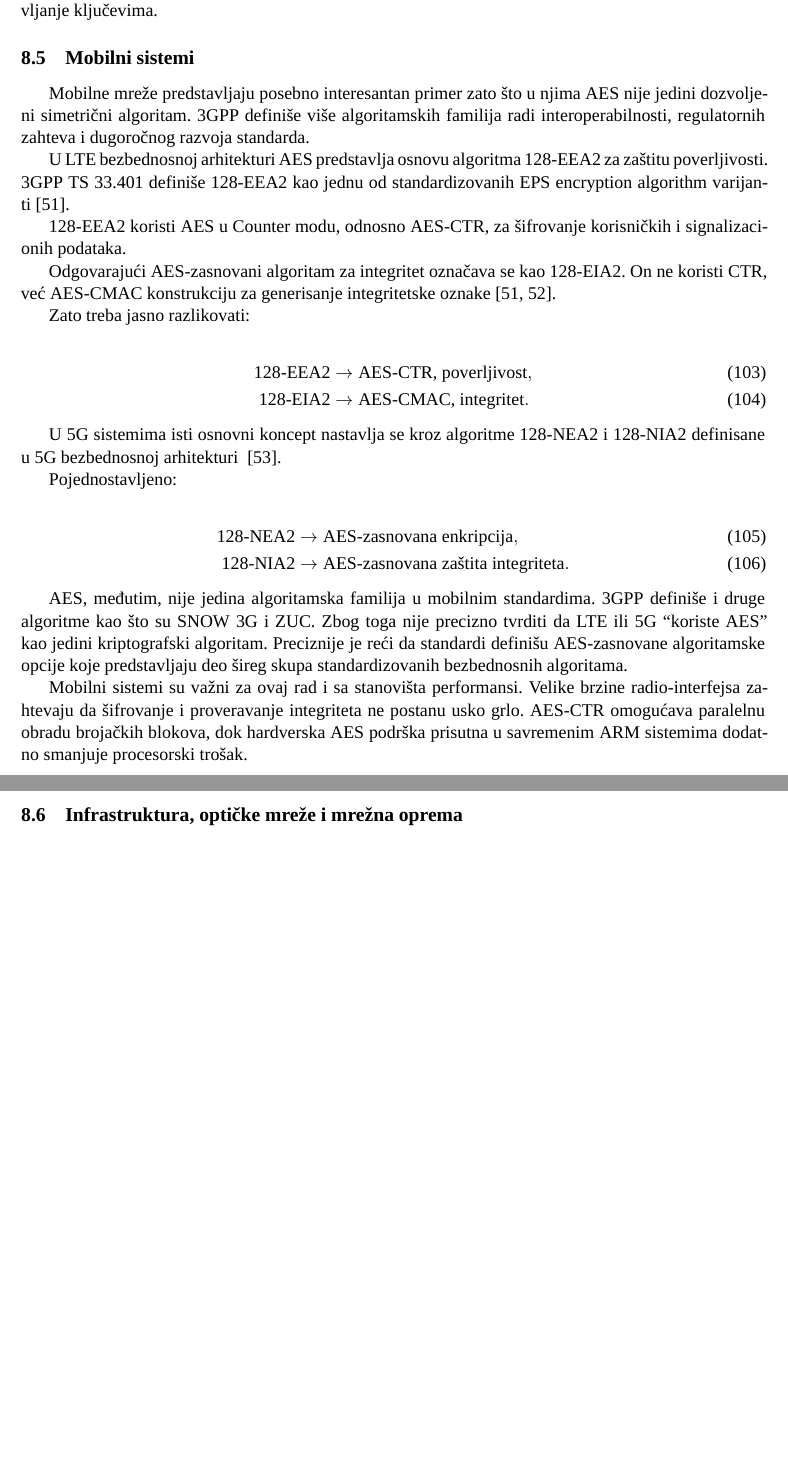
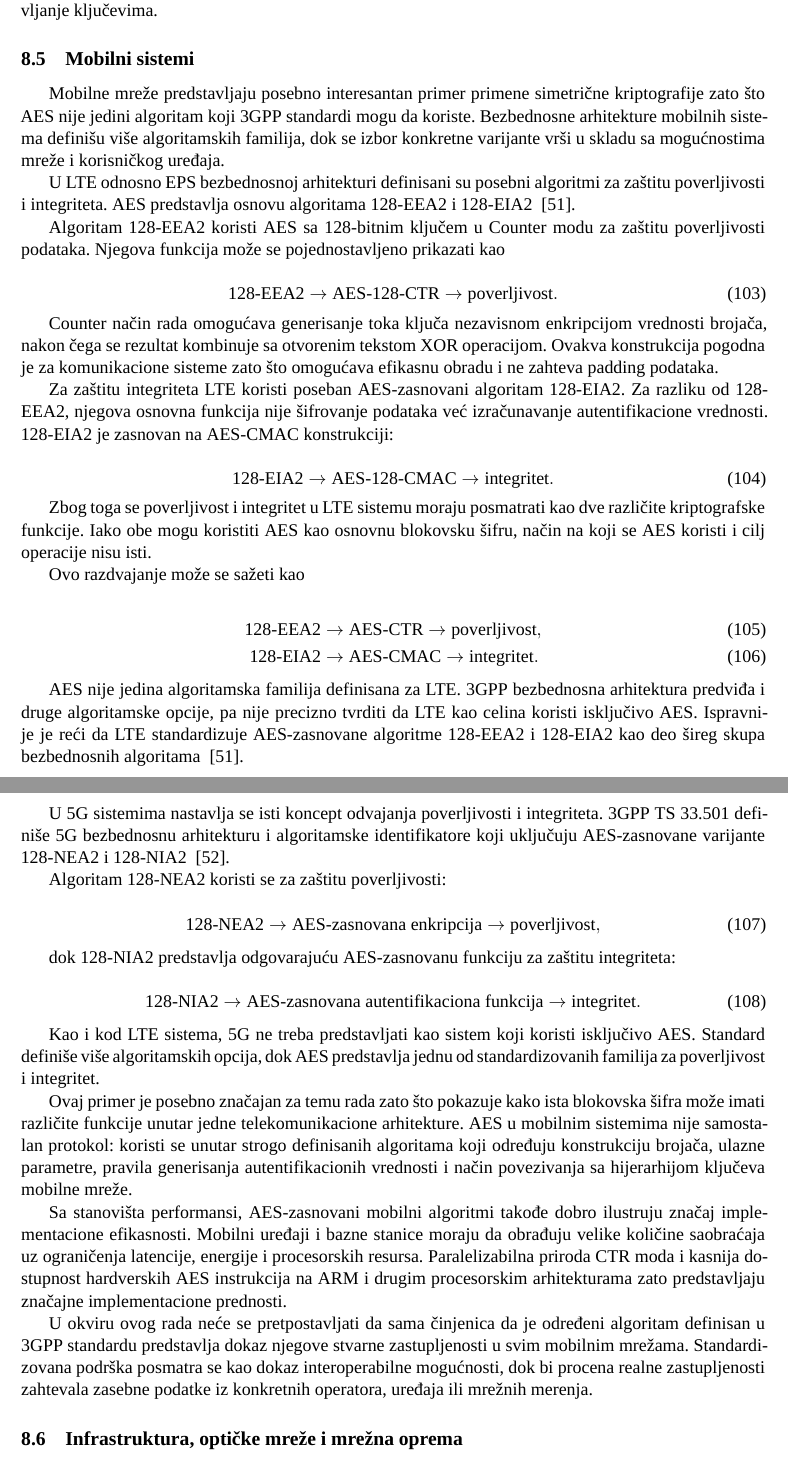
Before and after one commit to mihajlov39547/aes-retrospective, a LaTeX paper (main.tex, which reads chapters/08_primene_u_telekomunikacijama.tex): two parts of pages 41 and 42 of 51 before the commit and two parts of pages 41 and 42 of 52 after it, joined at a grey line, cut so that both start at the same text, the shorter picture padded with empty space. Compiled offline with XeLaTeX; a missing font is replaced by an installed copy or a similar font.

Commit message:
- Zamenjena podsekcija „Mobilni sistemi“ i usklađeni LTE/5G redovi tabele. - Zadržane reference `3gpp-33401` i `3gpp-33501`. - Uklonjen nekorišćeni zapis `3gpp-35215`; nema preostalih citiranja. - Druge podsekcije nisu menjane.
Biber i XeLaTeX build su uspešni, bez nedefinisanih citata i prekoračenja margina. Proveren je i izgled izmenjenih stranica. Ostala su postojeća, neblokirajuća Babel/BibLaTeX upozorenja.

PDF: [aes20y.pdf](C:/Projects/aes/build/aes20y.pdf)

Ponovni build: `.\build.ps1`

```diff
--- a/chapters/08_primene_u_telekomunikacijama.tex
+++ b/chapters/08_primene_u_telekomunikacijama.tex
@@ -256,53 +256,123 @@ za autentifikaciju i upravljanje ključevima.
 \subsection{Mobilni sistemi}
 \label{subsec:mobilni}
 
-Mobilne mreže predstavljaju posebno interesantan primer zato što u
-njima AES nije jedini dozvoljeni simetrični algoritam. 3GPP definiše
-više algoritamskih familija radi interoperabilnosti, regulatornih
-zahteva i dugoročnog razvoja standarda.
+Mobilne mreže predstavljaju posebno interesantan primer primene
+simetrične kriptografije zato što AES nije jedini algoritam koji
+3GPP standardi mogu da koriste. Bezbednosne arhitekture mobilnih
+sistema definišu više algoritamskih familija, dok se izbor konkretne
+varijante vrši u skladu sa mogućnostima mreže i korisničkog uređaja.
 
-U LTE bezbednosnoj arhitekturi AES predstavlja osnovu algoritma
-128-EEA2 za zaštitu poverljivosti. 3GPP TS~33.401 definiše
-128-EEA2 kao jednu od standardizovanih EPS encryption algorithm
-varijanti~\cite{3gpp-33401}.
+U LTE odnosno EPS bezbednosnoj arhitekturi definisani su posebni
+algoritmi za zaštitu poverljivosti i integriteta. AES predstavlja
+osnovu algoritama 128-EEA2 i 128-EIA2
+~\cite{3gpp-33401}.
 
-128-EEA2 koristi AES u Counter modu, odnosno AES-CTR, za šifrovanje
-korisničkih i signalizacionih podataka.
+Algoritam 128-EEA2 koristi AES sa 128-bitnim ključem u Counter modu
+za zaštitu poverljivosti podataka. Njegova funkcija može se
+pojednostavljeno prikazati kao
 
-Odgovarajući AES-zasnovani algoritam za integritet označava se kao
-128-EIA2. On ne koristi CTR, već AES-CMAC konstrukciju za generisanje
-integritetske oznake~\cite{3gpp-33401,3gpp-35215}.
+\begin{equation}
+    \text{128-EEA2}
+    \rightarrow
+    \text{AES-128-CTR}
+    \rightarrow
+    \text{poverljivost}.
+\end{equation}
 
-Zato treba jasno razlikovati:
+Counter način rada omogućava generisanje toka ključa nezavisnom
+enkripcijom vrednosti brojača, nakon čega se rezultat kombinuje sa
+otvorenim tekstom XOR operacijom. Ovakva konstrukcija pogodna je za
+komunikacione sisteme zato što omogućava efikasnu obradu i ne zahteva
+padding podataka.
+
+Za zaštitu integriteta LTE koristi poseban AES-zasnovani algoritam
+128-EIA2. Za razliku od 128-EEA2, njegova osnovna funkcija nije
+šifrovanje podataka već izračunavanje autentifikacione vrednosti.
+128-EIA2 je zasnovan na AES-CMAC konstrukciji:
+
+\begin{equation}
+    \text{128-EIA2}
+    \rightarrow
+    \text{AES-128-CMAC}
+    \rightarrow
+    \text{integritet}.
+\end{equation}
+
+Zbog toga se poverljivost i integritet u LTE sistemu moraju posmatrati
+kao dve različite kriptografske funkcije. Iako obe mogu koristiti AES
+kao osnovnu blokovsku šifru, način na koji se AES koristi i cilj
+operacije nisu isti.
+
+Ovo razdvajanje može se sažeti kao
 
 \begin{align}
-\text{128-EEA2} &\rightarrow \text{AES-CTR, poverljivost},\\
-\text{128-EIA2} &\rightarrow \text{AES-CMAC, integritet}.
+    \text{128-EEA2} &\rightarrow \text{AES-CTR}
+    \rightarrow \text{poverljivost},\\
+    \text{128-EIA2} &\rightarrow \text{AES-CMAC}
+    \rightarrow \text{integritet}.
 \end{align}
 
-U 5G sistemima isti osnovni koncept nastavlja se kroz algoritme
-128-NEA2 i 128-NIA2 definisane u 5G bezbednosnoj arhitekturi
+AES nije jedina algoritamska familija definisana za LTE. 3GPP
+bezbednosna arhitektura predviđa i druge algoritamske opcije, pa nije
+precizno tvrditi da LTE kao celina koristi isključivo AES.
+Ispravnije je reći da LTE standardizuje AES-zasnovane algoritme
+128-EEA2 i 128-EIA2 kao deo šireg skupa bezbednosnih algoritama
+~\cite{3gpp-33401}.
+
+U 5G sistemima nastavlja se isti koncept odvajanja poverljivosti i
+integriteta. 3GPP TS~33.501 definiše 5G bezbednosnu arhitekturu i
+algoritamske identifikatore koji uključuju AES-zasnovane varijante
+128-NEA2 i 128-NIA2
 ~\cite{3gpp-33501}.
 
-Pojednostavljeno:
+Algoritam 128-NEA2 koristi se za zaštitu poverljivosti:
 
-\begin{align}
-\text{128-NEA2} &\rightarrow \text{AES-zasnovana enkripcija},\\
-\text{128-NIA2} &\rightarrow \text{AES-zasnovana zaštita integriteta}.
-\end{align}
+\begin{equation}
+    \text{128-NEA2}
+    \rightarrow
+    \text{AES-zasnovana enkripcija}
+    \rightarrow
+    \text{poverljivost},
+\end{equation}
 
-AES, međutim, nije jedina algoritamska familija u mobilnim standardima.
-3GPP definiše i druge algoritme kao što su SNOW~3G i ZUC. Zbog toga
-nije precizno tvrditi da LTE ili 5G ``koriste AES'' kao jedini
-kriptografski algoritam. Preciznije je reći da standardi definišu
-AES-zasnovane algoritamske opcije koje predstavljaju deo šireg skupa
-standardizovanih bezbednosnih algoritama.
+dok 128-NIA2 predstavlja odgovarajuću AES-zasnovanu funkciju za
+zaštitu integriteta:
 
-Mobilni sistemi su važni za ovaj rad i sa stanovišta performansi.
-Velike brzine radio-interfejsa zahtevaju da šifrovanje i proveravanje
-integriteta ne postanu usko grlo. AES-CTR omogućava paralelnu obradu
-brojačkih blokova, dok hardverska AES podrška prisutna u savremenim
-ARM sistemima dodatno smanjuje procesorski trošak.
+\begin{equation}
+    \text{128-NIA2}
+    \rightarrow
+    \text{AES-zasnovana autentifikaciona funkcija}
+    \rightarrow
+    \text{integritet}.
+\end{equation}
+
+Kao i kod LTE sistema, 5G ne treba predstavljati kao sistem koji
+koristi isključivo AES. Standard definiše više algoritamskih opcija,
+dok AES predstavlja jednu od standardizovanih familija za
+poverljivost i integritet.
+
+Ovaj primer je posebno značajan za temu rada zato što pokazuje kako
+ista blokovska šifra može imati različite funkcije unutar jedne
+telekomunikacione arhitekture. AES u mobilnim sistemima nije
+samostalan protokol: koristi se unutar strogo definisanih algoritama
+koji određuju konstrukciju brojača, ulazne parametre, pravila
+generisanja autentifikacionih vrednosti i način povezivanja sa
+hijerarhijom ključeva mobilne mreže.
+
+Sa stanovišta performansi, AES-zasnovani mobilni algoritmi takođe
+dobro ilustruju značaj implementacione efikasnosti. Mobilni uređaji i
+bazne stanice moraju da obrađuju velike količine saobraćaja uz
+ograničenja latencije, energije i procesorskih resursa. Paralelizabilna
+priroda CTR moda i kasnija dostupnost hardverskih AES instrukcija na
+ARM i drugim procesorskim arhitekturama zato predstavljaju značajne
+implementacione prednosti.
+
+U okviru ovog rada neće se pretpostavljati da sama činjenica da je
+određeni algoritam definisan u 3GPP standardu predstavlja dokaz njegove
+stvarne zastupljenosti u svim mobilnim mrežama. Standardizovana podrška
+posmatra se kao dokaz interoperabilne mogućnosti, dok bi procena realne
+zastupljenosti zahtevala zasebne podatke iz konkretnih operatora,
+uređaja ili mrežnih merenja.
 
 
 \subsection{Infrastruktura, optičke mreže i mrežna oprema}
```
Also changed, not shown: references.bib (+0 -11 lines), chapters/08_primene_u_telekomunikacijama.tex (2 more changed lines).
